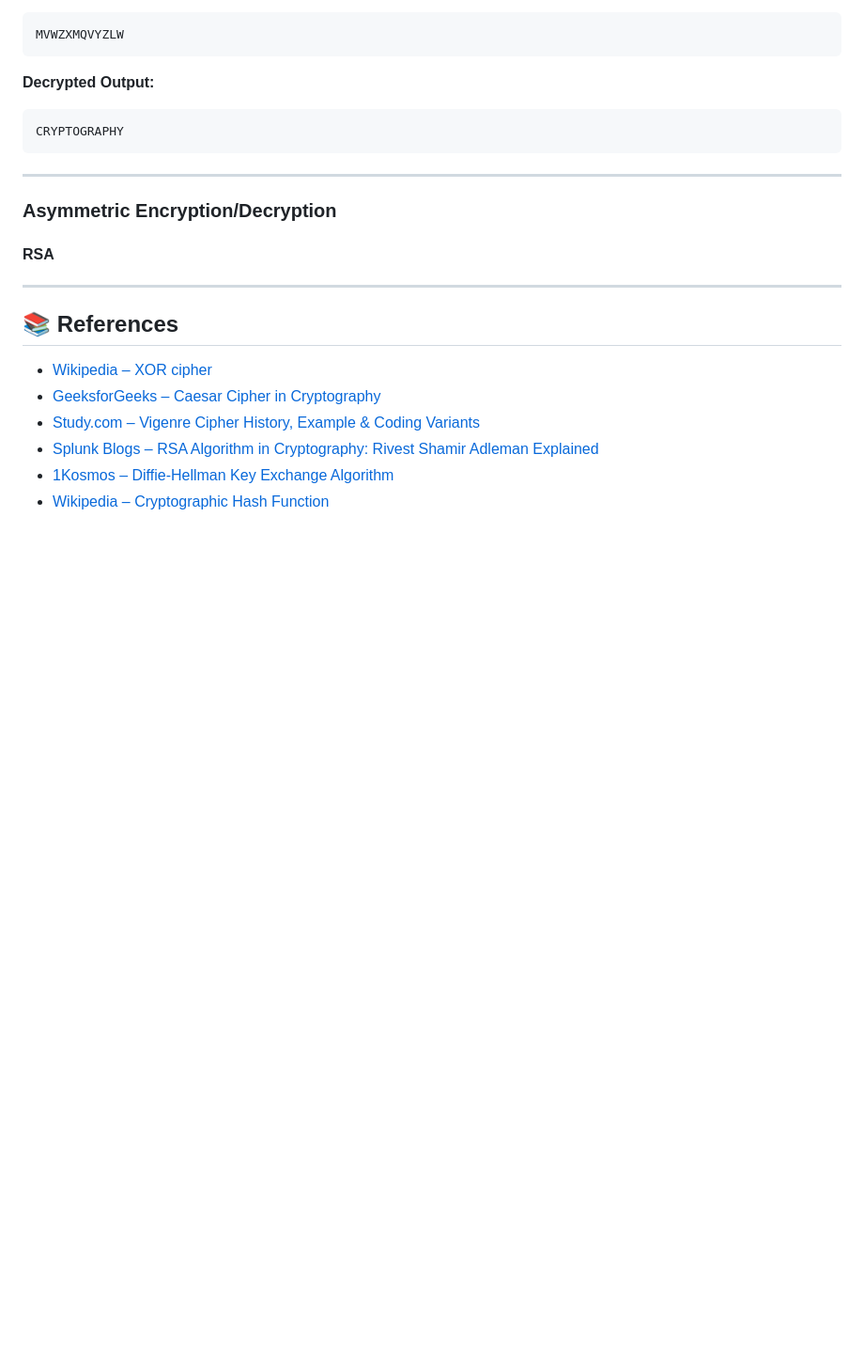
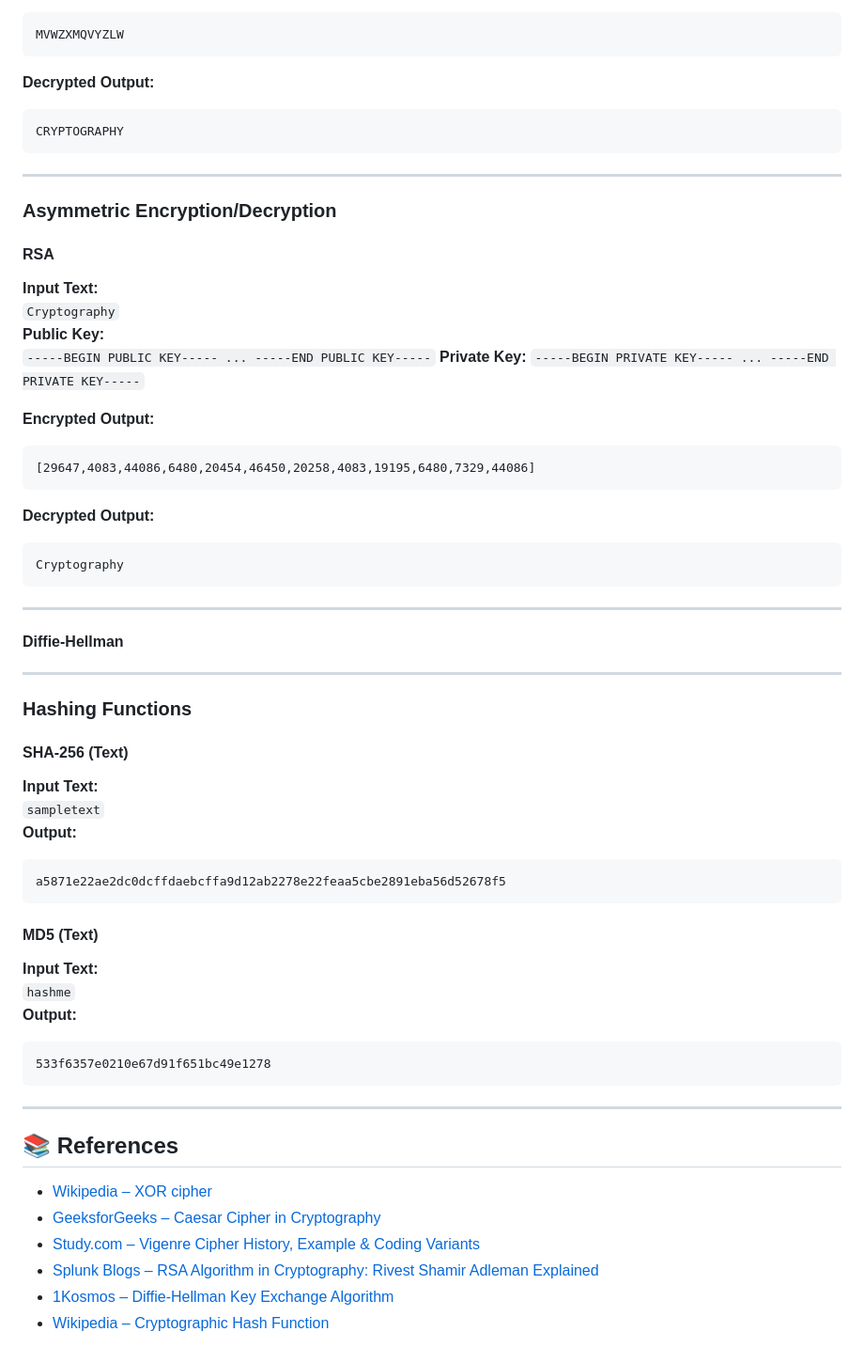
Before and after one commit to niwiisaaa/AC_GROUP6_Cryptographic-Application, a Markdown page: README.md, the part around one of its changes. Shown at 94% size. GitHub-like rendering; blank space fills up the shorter version.

````diff
--- a/README.md
+++ b/README.md
@@ -141,6 +143,45 @@ CRYPTOGRAPHY
 
 #### RSA
 
+**Input Text:**
+`Cryptography`
+**Public Key:**
+`-----BEGIN PUBLIC KEY----- ... -----END PUBLIC KEY-----`
+**Private Key:**
+`-----BEGIN PRIVATE KEY----- ... -----END PRIVATE KEY-----`
+
+**Encrypted Output:**
+```
+[29647,4083,44086,6480,20454,46450,20258,4083,19195,6480,7329,44086]
+```
+**Decrypted Output:**
+```
+Cryptography
+```
+---
+
+#### Diffie-Hellman
+
+
+---
+
+### Hashing Functions
+
+#### SHA-256 (Text)
+**Input Text:**
+`sampletext`
+**Output:**
+```
+a5871e22ae2dc0dcffdaebcffa9d12ab2278e22feaa5cbe2891eba56d52678f5
+```
+
+#### MD5 (Text)
+**Input Text:**
+`hashme`
+**Output:**
+```
+533f6357e0210e67d91f651bc49e1278
+```
 ---
 
 ## 📚 References
````
Also changed, not shown: other parts of README.md (+2 -0 lines).
